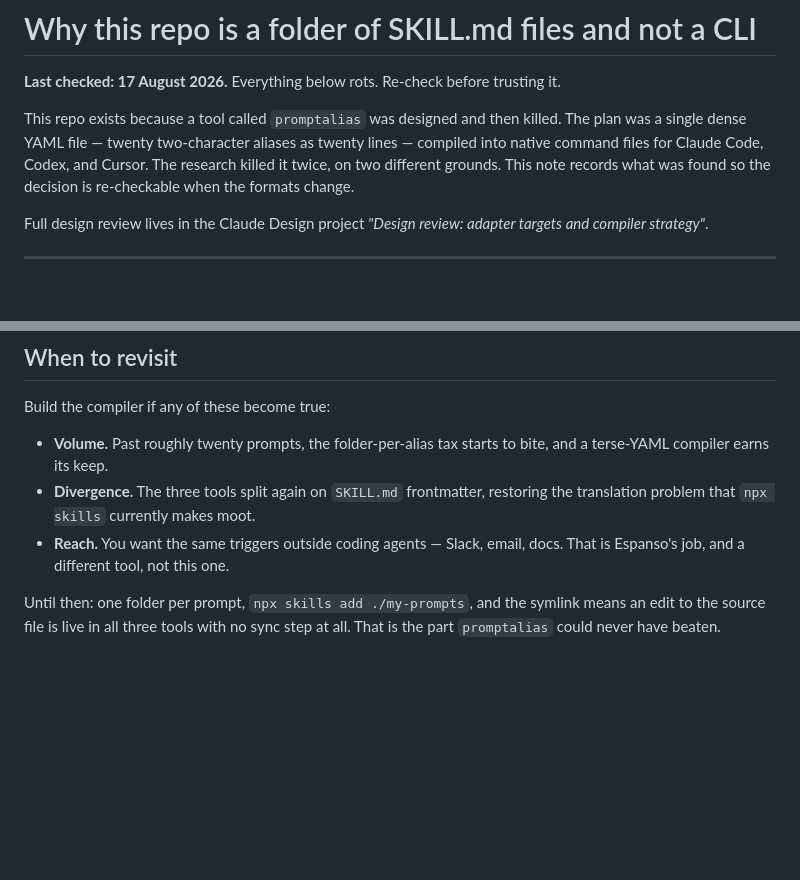
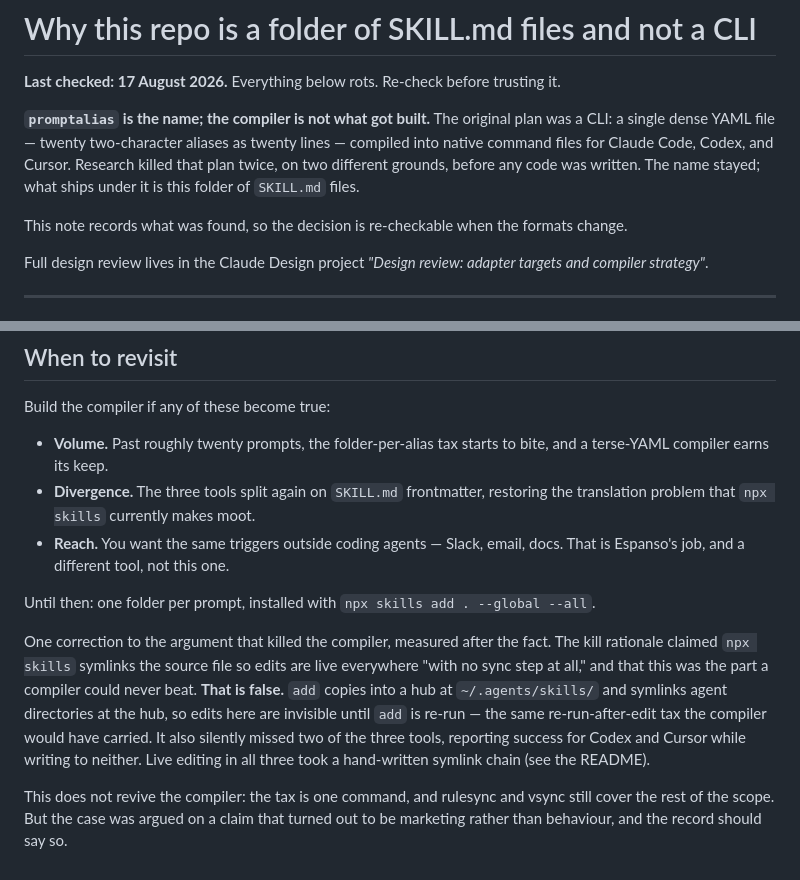
Before and after one commit to kishormorol/promptalias, a Markdown page: docs/prior-art.md, 2 parts joined by grey strips. Rendered like a GitHub page; blank space fills up the shorter version.

```diff
--- a/docs/prior-art.md
+++ b/docs/prior-art.md
@@ -2,11 +2,13 @@
 
 **Last checked: 17 August 2026.** Everything below rots. Re-check before trusting it.
 
-This repo exists because a tool called `promptalias` was designed and then killed. The
-plan was a single dense YAML file — twenty two-character aliases as twenty lines —
-compiled into native command files for Claude Code, Codex, and Cursor. The research
-killed it twice, on two different grounds. This note records what was found so the
-decision is re-checkable when the formats change.
+**`promptalias` is the name; the compiler is not what got built.** The original plan was a
+CLI: a single dense YAML file — twenty two-character aliases as twenty lines — compiled
+into native command files for Claude Code, Codex, and Cursor. Research killed that plan
+twice, on two different grounds, before any code was written. The name stayed; what ships
+under it is this folder of `SKILL.md` files.
+
+This note records what was found, so the decision is re-checkable when the formats change.
 
 Full design review lives in the Claude Design project
 *"Design review: adapter targets and compiler strategy"*.
@@ -135,6 +137,17 @@ Build the compiler if any of these become true:
 - **Reach.** You want the same triggers outside coding agents — Slack, email, docs. That
   is Espanso's job, and a different tool, not this one.
 
-Until then: one folder per prompt, `npx skills add ./my-prompts`, and the symlink means an
-edit to the source file is live in all three tools with no sync step at all. That is the
-part `promptalias` could never have beaten.
+Until then: one folder per prompt, installed with `npx skills add . --global --all`.
+
+One correction to the argument that killed the compiler, measured after the fact. The kill
+rationale claimed `npx skills` symlinks the source file so edits are live everywhere "with
+no sync step at all," and that this was the part a compiler could never beat. **That is
+false.** `add` copies into a hub at `~/.agents/skills/` and symlinks agent directories at
+the hub, so edits here are invisible until `add` is re-run — the same re-run-after-edit tax
+the compiler would have carried. It also silently missed two of the three tools, reporting
+success for Codex and Cursor while writing to neither. Live editing in all three took a
+hand-written symlink chain (see the README).
+
+This does not revive the compiler: the tax is one command, and rulesync and vsync still
+cover the rest of the scope. But the case was argued on a claim that turned out to be
+marketing rather than behaviour, and the record should say so.
```
Also changed, not shown: README.md (+16 -11 lines).
